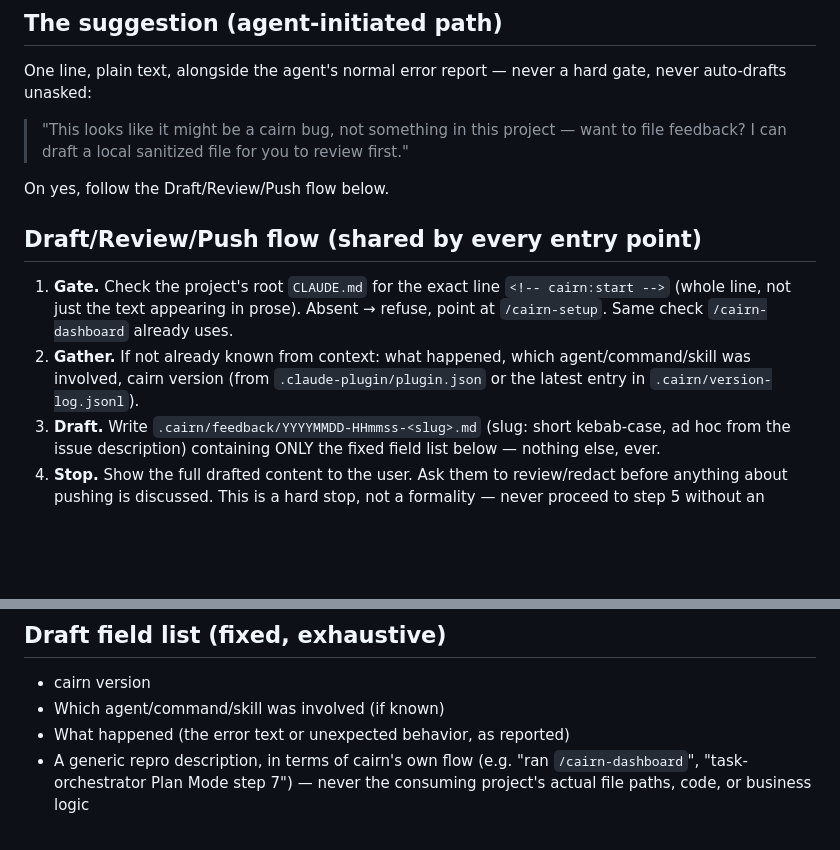
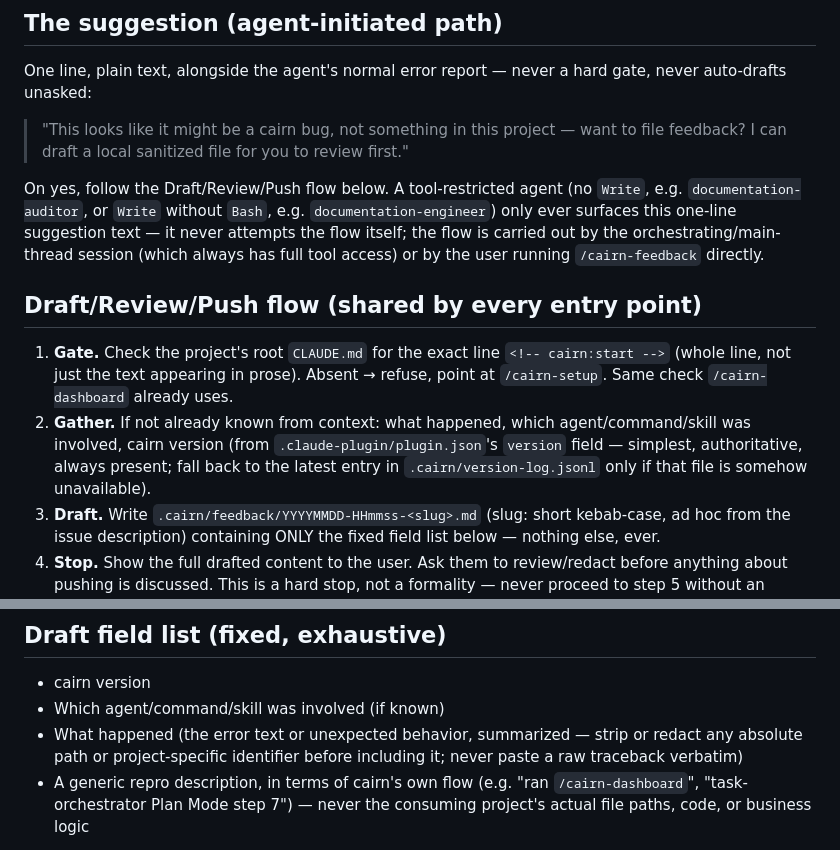
Before and after one commit to jisundr/cairn, a Markdown page: skills/feedback-context/SKILL.md, 2 parts joined by grey strips. GitHub-like rendering; blank space fills up the shorter version.

Commit message:
fix: clarify feedback-context tool-mismatch, sanitization, and version lookup
Whole-branch review findings: (1) tool-restricted agents (no Write, or
Write without Bash) only ever surface the one-line suggestion, never the
Draft/Review/Push flow itself; (2) the "What happened" draft field now
explicitly requires stripping absolute paths/project identifiers instead
of pasting a raw traceback verbatim, closing the contradiction with the
sanitization rule two lines below; (3) the Gather step now prefers
.claude-plugin/plugin.json's version field over scanning
.cairn/version-log.jsonl's raw JSONL, which is unnecessary friction for
a Read-only agent.

Co-Authored-By: Claude Sonnet 5 <noreply@anthropic.com>
Claude-Session: https://claude.ai/code/session_01EzrVWBC3ZAFxUGSf8tsHGz

```diff
--- a/skills/feedback-context/SKILL.md
+++ b/skills/feedback-context/SKILL.md
@@ -19,12 +19,12 @@ One line, plain text, alongside the agent's normal error report — never a hard
 
 > "This looks like it might be a cairn bug, not something in this project — want to file feedback? I can draft a local sanitized file for you to review first."
 
-On yes, follow the Draft/Review/Push flow below.
+On yes, follow the Draft/Review/Push flow below. A tool-restricted agent (no `Write`, e.g. `documentation-auditor`, or `Write` without `Bash`, e.g. `documentation-engineer`) only ever surfaces this one-line suggestion text — it never attempts the flow itself; the flow is carried out by the orchestrating/main-thread session (which always has full tool access) or by the user running `/cairn-feedback` directly.
 
 ## Draft/Review/Push flow (shared by every entry point)
 
 1. **Gate.** Check the project's root `CLAUDE.md` for the exact line `<!-- cairn:start -->` (whole line, not just the text appearing in prose). Absent → refuse, point at `/cairn-setup`. Same check `/cairn-dashboard` already uses.
-2. **Gather.** If not already known from context: what happened, which agent/command/skill was involved, cairn version (from `.claude-plugin/plugin.json` or the latest entry in `.cairn/version-log.jsonl`).
+2. **Gather.** If not already known from context: what happened, which agent/command/skill was involved, cairn version (from `.claude-plugin/plugin.json`'s `version` field — simplest, authoritative, always present; fall back to the latest entry in `.cairn/version-log.jsonl` only if that file is somehow unavailable).
 3. **Draft.** Write `.cairn/feedback/YYYYMMDD-HHmmss-<slug>.md` (slug: short kebab-case, ad hoc from the issue description) containing ONLY the fixed field list below — nothing else, ever.
 4. **Stop.** Show the full drafted content to the user. Ask them to review/redact before anything about pushing is discussed. This is a hard stop, not a formality — never proceed to step 5 without an explicit go-ahead on this exact draft.
 5. **Offer push.** On explicit confirmation: if `gh auth status` succeeds, offer `gh issue create --repo jisundr/cairn --title <title> --body-file <path>` — ask before running it, every time, never standing permission. If `gh` is unavailable/unauthenticated, or the user declines running it, fall back to: point at `https://github.com/jisundr/cairn/issues/new` and the local file path for the user to copy-paste themselves.
@@ -33,7 +33,7 @@ On yes, follow the Draft/Review/Push flow below.
 
 - cairn version
 - Which agent/command/skill was involved (if known)
-- What happened (the error text or unexpected behavior, as reported)
+- What happened (the error text or unexpected behavior, summarized — strip or redact any absolute path or project-specific identifier before including it; never paste a raw traceback verbatim)
 - A generic repro description, in terms of cairn's own flow (e.g. "ran `/cairn-dashboard`", "task-orchestrator Plan Mode step 7") — never the consuming project's actual file paths, code, or business logic
 
 Nothing outside this list. No file contents, no absolute paths, no env var values, no repo-specific identifiers (names, URLs, internal terminology from the consuming project).
```
